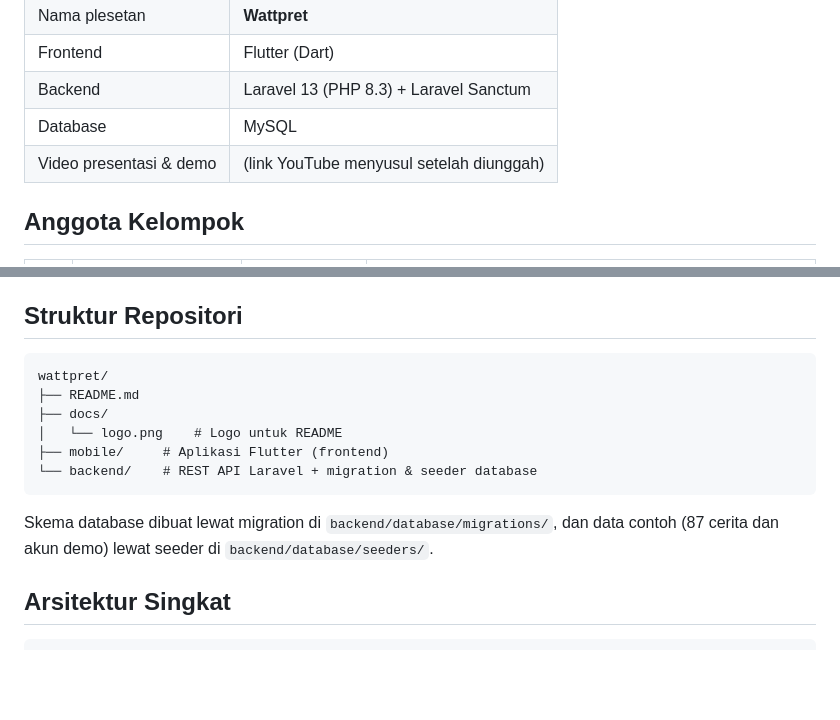
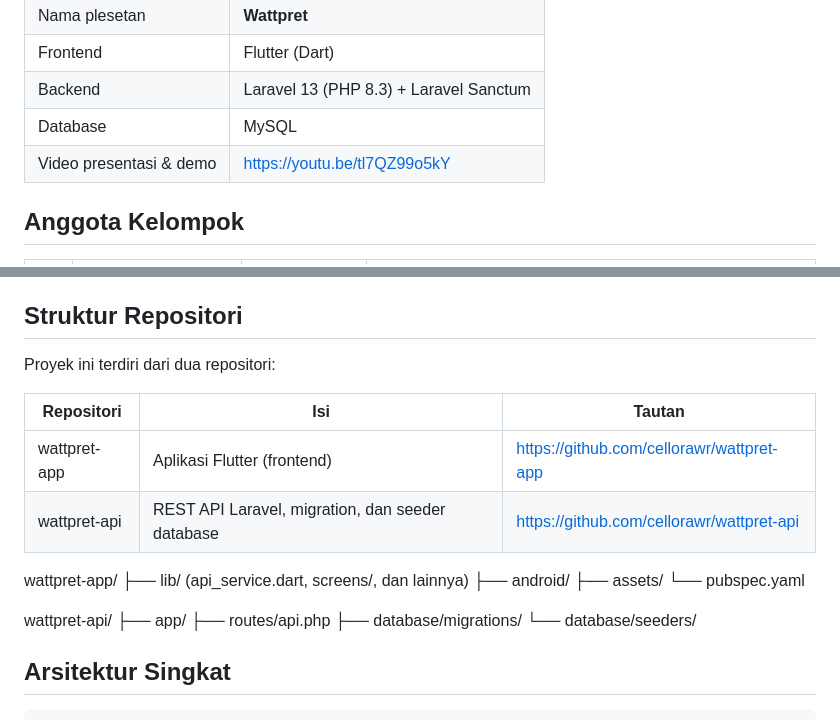
Before and after one commit to cellorawr/wattpret-app, a Markdown page: README.md, 2 parts joined by grey strips. GitHub-like rendering; blank space fills up the shorter version.

Commit message:
Initial commit: aplikasi Wattpret (Flutter)

````diff
--- a/README.md
+++ b/README.md
@@ -14,7 +14,7 @@ Proyek ini dibuat untuk Ujian Tengah Semester (UTS) mata kuliah **Pemrograman Ap
 | Frontend | Flutter (Dart) |
 | Backend | Laravel 13 (PHP 8.3) + Laravel Sanctum |
 | Database | MySQL |
-| Video presentasi & demo | (link YouTube menyusul setelah diunggah) |
+| Video presentasi & demo | https://youtu.be/tl7QZ99o5kY |
 
 ## Anggota Kelompok
 
@@ -120,16 +120,24 @@ Menu Pengaturan memuat semua halaman berikut.
 
 ## Struktur Repositori
 
-```
-wattpret/
-├── README.md
-├── docs/
-│   └── logo.png    # Logo untuk README
-├── mobile/     # Aplikasi Flutter (frontend)
-└── backend/    # REST API Laravel + migration & seeder database
-```
+Proyek ini terdiri dari dua repositori:
 
-Skema database dibuat lewat migration di `backend/database/migrations/`, dan data contoh (87 cerita dan akun demo) lewat seeder di `backend/database/seeders/`.
+| Repositori | Isi | Tautan |
+|---|---|---|
+| wattpret-app | Aplikasi Flutter (frontend) | https://github.com/cellorawr/wattpret-app |
+| wattpret-api | REST API Laravel, migration, dan seeder database | https://github.com/cellorawr/wattpret-api |
+
+wattpret-app/
+├── lib/ (api_service.dart, screens/, dan lainnya)
+├── android/
+├── assets/
+└── pubspec.yaml
+
+wattpret-api/
+├── app/
+├── routes/api.php
+├── database/migrations/
+└── database/seeders/
 
 ## Arsitektur Singkat
 
````
